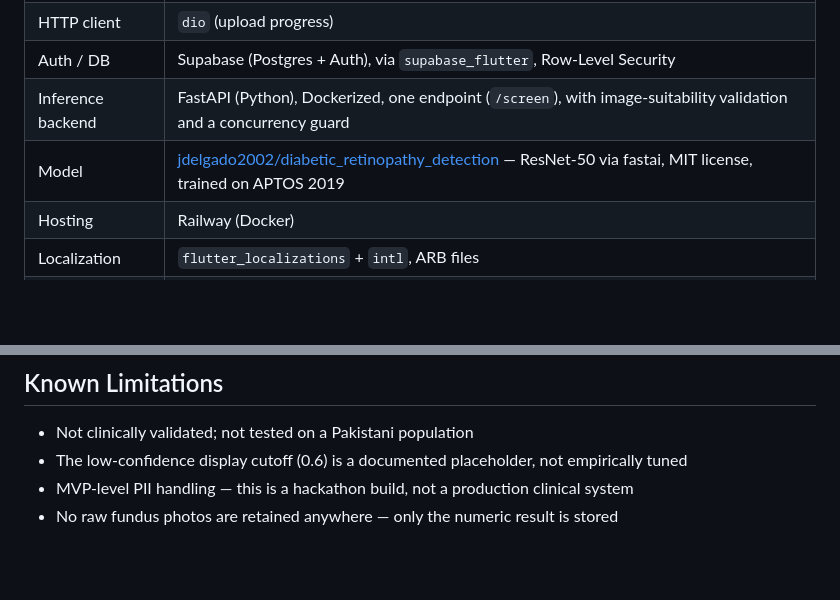
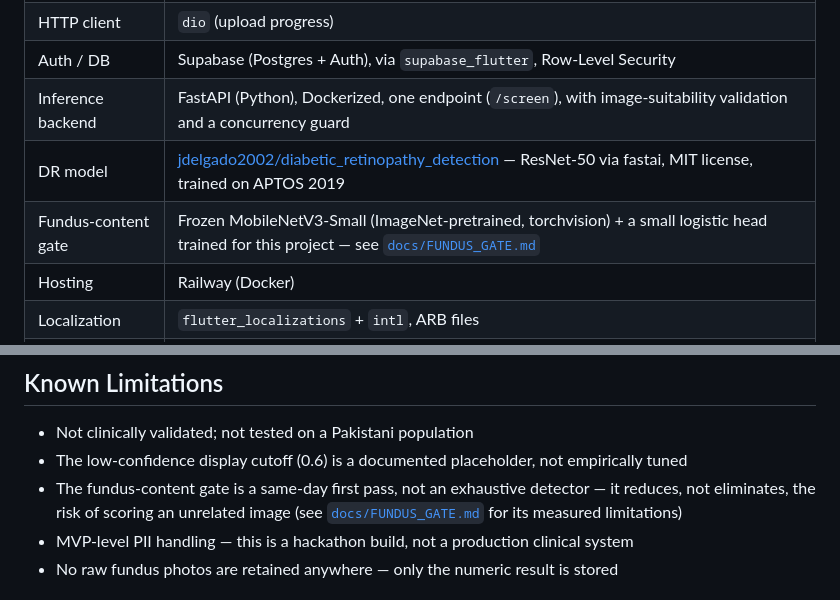
Before and after one commit to Avdol-13a/BasirahAI, a Markdown page: README.md, 2 parts joined by grey strips. GitHub-like rendering; blank space fills up the shorter version.

```diff
--- a/README.md
+++ b/README.md
@@ -49,7 +53,8 @@ The backend does one job — validate an image and return a screening result. It
 | HTTP client | `dio` (upload progress) |
 | Auth / DB | Supabase (Postgres + Auth), via `supabase_flutter`, Row-Level Security |
 | Inference backend | FastAPI (Python), Dockerized, one endpoint (`/screen`), with image-suitability validation and a concurrency guard |
-| Model | [jdelgado2002/diabetic_retinopathy_detection](https://huggingface.co/jdelgado2002/diabetic_retinopathy_detection) — ResNet-50 via fastai, MIT license, trained on APTOS 2019 |
+| DR model | [jdelgado2002/diabetic_retinopathy_detection](https://huggingface.co/jdelgado2002/diabetic_retinopathy_detection) — ResNet-50 via fastai, MIT license, trained on APTOS 2019 |
+| Fundus-content gate | Frozen MobileNetV3-Small (ImageNet-pretrained, torchvision) + a small logistic head trained for this project — see [`docs/FUNDUS_GATE.md`](docs/FUNDUS_GATE.md) |
 | Hosting | Railway (Docker) |
 | Localization | `flutter_localizations` + `intl`, ARB files |
 | Theming | Material 3, light/dark/system via `ThemeMode`, choice persisted with `shared_preferences` |
@@ -66,6 +71,7 @@ We ran 201 real APTOS fundus images through the live deployed backend and measur
 
 - Not clinically validated; not tested on a Pakistani population
 - The low-confidence display cutoff (0.6) is a documented placeholder, not empirically tuned
+- The fundus-content gate is a same-day first pass, not an exhaustive detector — it reduces, not eliminates, the risk of scoring an unrelated image (see [`docs/FUNDUS_GATE.md`](docs/FUNDUS_GATE.md) for its measured limitations)
 - MVP-level PII handling — this is a hackathon build, not a production clinical system
 - No raw fundus photos are retained anywhere — only the numeric result is stored
 
```
Also changed, not shown: other parts of README.md (+7 -3 lines), docs/screenshots/rejected_non_fundus.jpg (added), docs/screenshots/result_non_referable.png.
